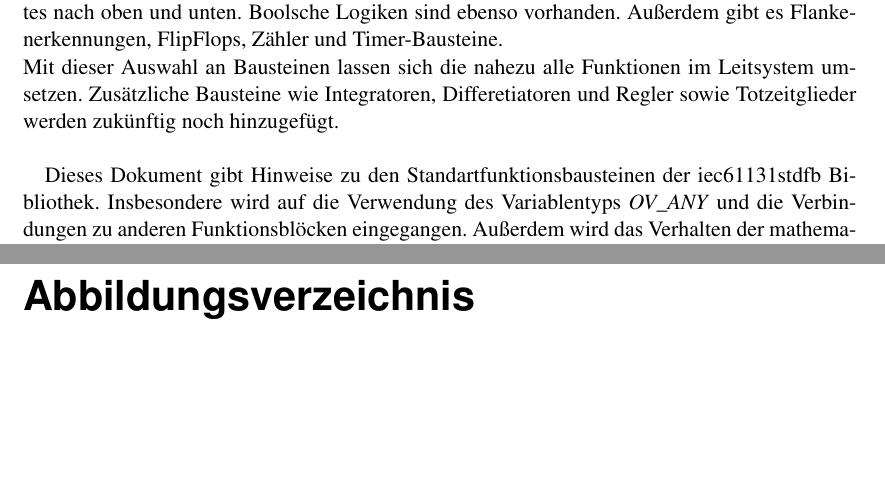
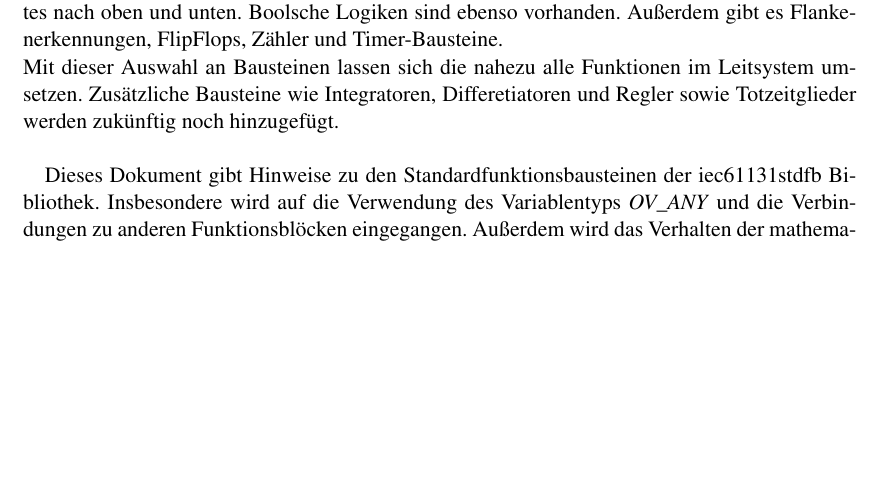
Before and after one commit to rwth-iat/rte, a LaTeX book (Dokumentation/Anmerkungen_zur_iec61131stdfb.tex, which reads Dokumentation/Text.tex): two parts of pages 5 and 14 of 18 before the commit and part of page 5 of 15 after it, the two joined at a grey line, cut so that both start at the same text, the shorter picture padded with empty space. Compiled offline with pdfLaTeX; an older LaTeX class or package is replaced by its successor.

Commit message:
typo fixed, ungenutztes abbildungsverzeichnis und bibtex raus,
git-svn-id: https://dev.plt.rwth-aachen.de/acplt-repo/develop/iec61131stdfb/trunk@6761 7a3915f3-eddd-4ae9-ab37-eb2ea51f0265

```diff
--- a/Dokumentation/Anmerkungen_zur_iec61131stdfb.tex
+++ b/Dokumentation/Anmerkungen_zur_iec61131stdfb.tex
@@ -118,15 +118,15 @@
 
 %	--------------------------------------------------------------------------------
 
-
-
-\newpage
-
-\pagenumbering{Roman}
-
-\addcontentsline{toc}{chapter}{Abbildungsverzeichnis}
-
-\listoffigures
+%
+%
+%\newpage
+%
+%\pagenumbering{Roman}
+%
+%\addcontentsline{toc}{chapter}{Abbildungsverzeichnis}
+%
+%\listoffigures
 
 
 
--- a/Dokumentation/Text.tex
+++ b/Dokumentation/Text.tex
@@ -3,7 +3,7 @@
 Die Bibliothek \textbf{iec61131stdfb} stellt eine Reihe standardisierter Funktionsbausteine zur Verfügung. Diese Bausteine sind kompatibel zur gleichnamigen Norm (IEC61131-3 Stand 28.10.2010) implementiert. Unter den Bausteinen sind einfache Rechenoperationen, trigonometrische Funktionen, Potenzieren zur Euler'schen Zahl oder einer beliebigen Basis, natürlicher und 10er-Logarithmus vorhanden. Des Weiteren gibt es Bausteine zum Vergleichen von Werten, zu deren Demultiplexen oder Auswählen nach Maximum oder Minimum und zur Begrenzung eines Wertes nach oben und unten. Boolsche Logiken sind ebenso vorhanden. Außerdem gibt es Flankenerkennungen, FlipFlops, Zähler und Timer-Bausteine.\\
 Mit dieser Auswahl an Bausteinen lassen sich die nahezu alle Funktionen im Leitsystem umsetzen. Zusätzliche Bausteine wie Integratoren, Differetiatoren und Regler sowie Totzeitglieder werden zukünftig noch hinzugefügt.\\
 
-Dieses Dokument gibt Hinweise zu den Standartfunktionsbausteinen der iec61131stdfb Bibliothek. Insbesondere wird auf die Verwendung des Variablentyps \textit{OV\_ANY} und die Verbindungen zu anderen Funktionsblöcken eingegangen. Außerdem wird das Verhalten der mathematischen Funktionsbausteine bei undefinierten Rechenoperationen (z. B. Division durch 0) und bei Werteüberlauf beschrieben.\\
+Dieses Dokument gibt Hinweise zu den Standardfunktionsbausteinen der iec61131stdfb Bibliothek. Insbesondere wird auf die Verwendung des Variablentyps \textit{OV\_ANY} und die Verbindungen zu anderen Funktionsblöcken eingegangen. Außerdem wird das Verhalten der mathematischen Funktionsbausteine bei undefinierten Rechenoperationen (z. B. Division durch 0) und bei Werteüberlauf beschrieben.\\
 
 
 
```
Also changed, not shown: Dokumentation/Anmerkungen_zur_iec61131stdfb.pdf, Dokumentation/Anmerkungen_zur_iec61131stdfb.tex (14 more changed lines), Dokumentation/Text.tex (2 more changed lines).
